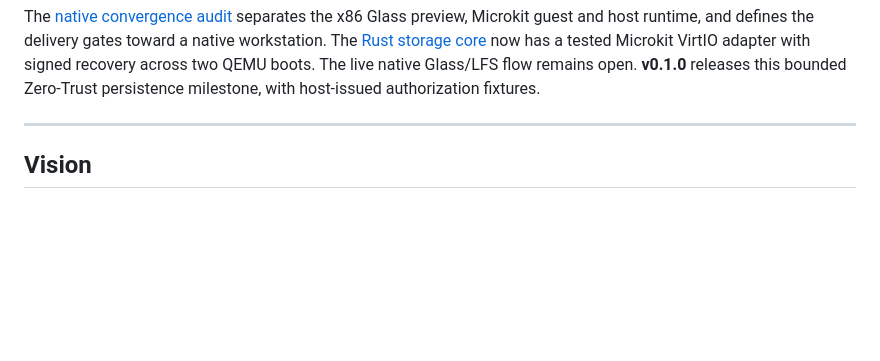
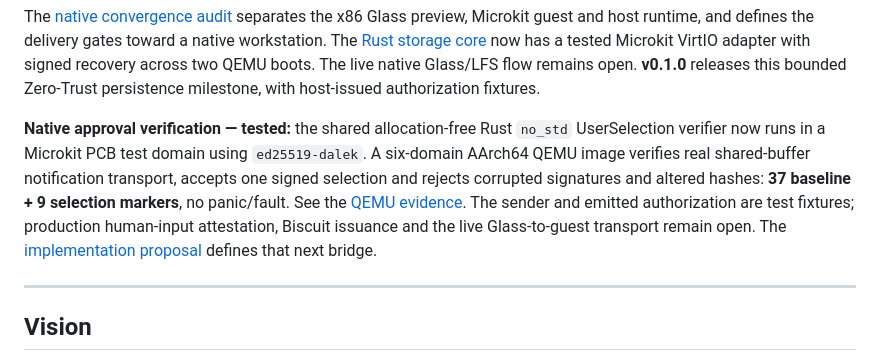
Before and after one commit to FrySco19/VelaOS, a Markdown page: README.md, the part around the change. Drawn GitHub-style; blank space fills up the shorter version.

Commit message:
docs: record native approval verification and host guest bridge plan

```diff
--- a/README.md
+++ b/README.md
@@ -17,6 +17,16 @@ a native workstation. The [Rust storage core](poc/storage-core/README.md) now ha
 a tested Microkit VirtIO adapter with signed recovery across two QEMU boots.
 The live native Glass/LFS flow remains open. **v0.1.0** releases this bounded
 Zero-Trust persistence milestone, with host-issued authorization fixtures.
+
+**Native approval verification — tested:** the shared allocation-free Rust
+`no_std` UserSelection verifier now runs in a Microkit PCB test domain using
+`ed25519-dalek`. A six-domain AArch64 QEMU image verifies real shared-buffer
+notification transport, accepts one signed selection and rejects corrupted
+signatures and altered hashes: **37 baseline + 9 selection markers**, no
+panic/fault. See the [QEMU evidence](docs/SELECTION_IPC_QEMU_REPORT.md).
+The sender and emitted authorization are test fixtures; production human-input
+attestation, Biscuit issuance and the live Glass-to-guest transport remain open.
+The [implementation proposal](docs/HOST_GUEST_BRIDGE.md) defines that next bridge.
 
 ---
 
```
Also changed, not shown: docs/HOST_GUEST_BRIDGE.md (added, +156 -0 lines).
